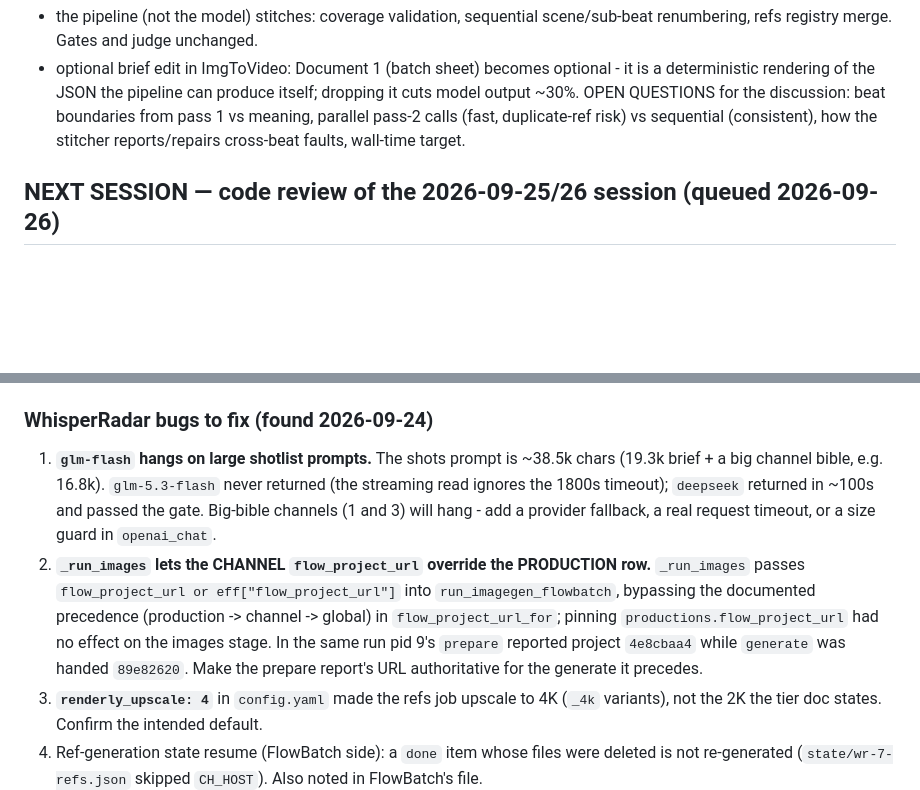
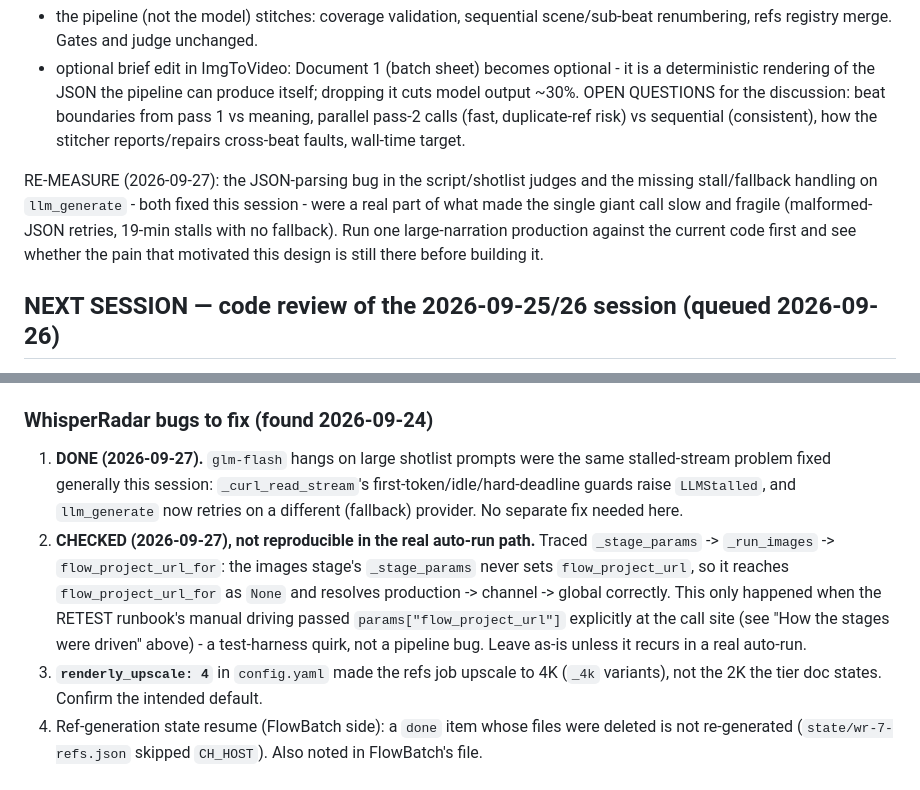
Before and after one commit to kennydodo/WhisperRadar, a Markdown page: AGENTS.md, 2 parts joined by grey strips. Rendered like a GitHub page; blank space fills up the shorter version.

Commit message:
AGENTS.md: reassess NEXT SESSION backlog against current code
- two-pass shotlist planning: add a re-measure note, since the
  malformed-JSON retries and stalls that motivated it were largely
  symptoms of the JSON-parsing bug and missing stall/fallback handling,
  both fixed this session.
- WhisperRadar bug #1 (glm-flash hangs): mark done - covered generally
  by _curl_read_stream's stall guards + llm_generate's fallback retry.
- WhisperRadar bug #2 (_run_images channel/production override): traced
  the call path (_stage_params -> _run_images -> flow_project_url_for)
  and found it not reproducible in the real auto-run path - only the
  RETEST runbook's manual param override hit it. Marked checked.

Co-Authored-By: Claude Sonnet 5 <noreply@anthropic.com>
Claude-Session: https://claude.ai/code/session_01WwNd6TdC5LT4mWtVQq3Vrd

```diff
--- a/AGENTS.md
+++ b/AGENTS.md
@@ -88,6 +88,13 @@ OPEN QUESTIONS for the discussion: beat boundaries from pass 1 vs meaning,
 parallel pass-2 calls (fast, duplicate-ref risk) vs sequential (consistent),
 how the stitcher reports/repairs cross-beat faults, wall-time target.
 
+RE-MEASURE (2026-09-27): the JSON-parsing bug in the script/shotlist judges
+and the missing stall/fallback handling on `llm_generate` - both fixed this
+session - were a real part of what made the single giant call slow and
+fragile (malformed-JSON retries, 19-min stalls with no fallback). Run one
+large-narration production against the current code first and see whether
+the pain that motivated this design is still there before building it.
+
 ## NEXT SESSION — code review of the 2026-09-25/26 session (queued 2026-09-26)
 
 Review every change from the two big sessions, commit range `4855642..bb47ffd`
@@ -153,16 +160,17 @@ Then: **retest the two failed productions and add two new ones.**
 - Python: `D:\Repos\WhisperRadar\.venv\Scripts\python.exe`.
 
 ### WhisperRadar bugs to fix (found 2026-09-24)
-1. **`glm-flash` hangs on large shotlist prompts.** The shots prompt is ~38.5k chars (19.3k brief +
-   a big channel bible, e.g. 16.8k). `glm-5.3-flash` never returned (the streaming read ignores the
-   1800s timeout); `deepseek` returned in ~100s and passed the gate. Big-bible channels (1 and 3)
-   will hang - add a provider fallback, a real request timeout, or a size guard in `openai_chat`.
-2. **`_run_images` lets the CHANNEL `flow_project_url` override the PRODUCTION row.**
-   `_run_images` passes `flow_project_url or eff["flow_project_url"]` into
-   `run_imagegen_flowbatch`, bypassing the documented precedence (production -> channel ->
-   global) in `flow_project_url_for`; pinning `productions.flow_project_url` had no effect on the
-   images stage. In the same run pid 9's `prepare` reported project `4e8cbaa4` while `generate` was
-   handed `89e82620`. Make the prepare report's URL authoritative for the generate it precedes.
+1. **DONE (2026-09-27).** `glm-flash` hangs on large shotlist prompts were the same stalled-stream
+   problem fixed generally this session: `_curl_read_stream`'s first-token/idle/hard-deadline guards
+   raise `LLMStalled`, and `llm_generate` now retries on a different (fallback) provider. No
+   separate fix needed here.
+2. **CHECKED (2026-09-27), not reproducible in the real auto-run path.** Traced `_stage_params`
+   -> `_run_images` -> `flow_project_url_for`: the images stage's `_stage_params` never sets
+   `flow_project_url`, so it reaches `flow_project_url_for` as `None` and resolves production
+   -> channel -> global correctly. This only happened when the RETEST runbook's manual driving
+   passed `params["flow_project_url"]` explicitly at the call site (see "How the stages were
+   driven" above) - a test-harness quirk, not a pipeline bug. Leave as-is unless it recurs in a
+   real auto-run.
 3. **`renderly_upscale: 4`** in `config.yaml` made the refs job upscale to 4K (`_4k` variants), not
    the 2K the tier doc states. Confirm the intended default.
 4. Ref-generation state resume (FlowBatch side): a `done` item whose files were deleted is not
```
